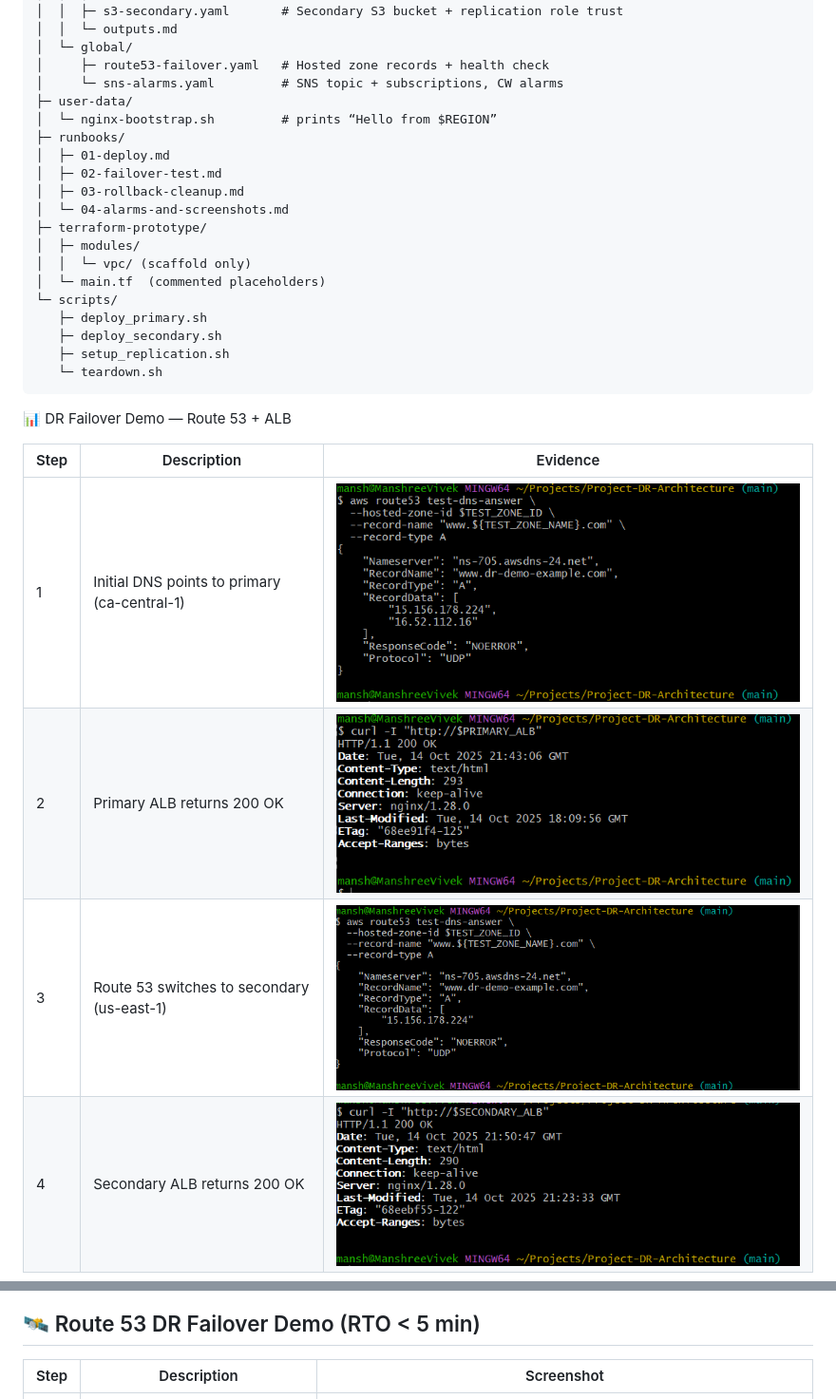
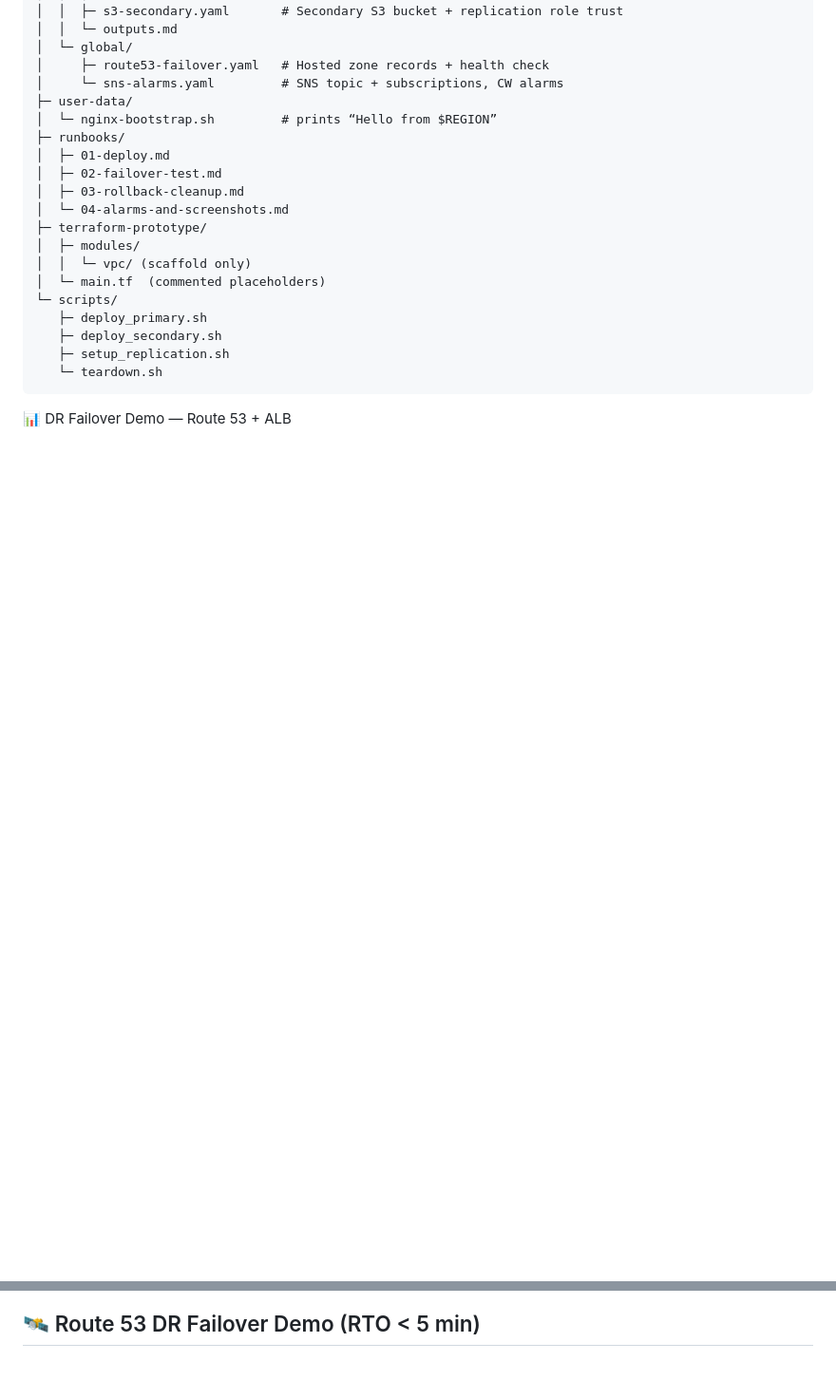
Before and after one commit to Manshree-cloud/Project-DR-Architecture, a Markdown page: README.md, 2 parts joined by grey strips. Shown at 95% size. Drawn GitHub-style; blank space fills up the shorter version.

````diff
--- a/README.md
+++ b/README.md
@@ -69,10 +69,4 @@ aws-multi-region-dr-reference/
 ```
  📊 DR Failover Demo — Route 53 + ALB
 
-| Step | Description                           | Evidence |
-|------|---------------------------------------|-----------|
-| 1    | Initial DNS points to primary (ca-central-1) | ![dns_primary](docs/dns_primary.png) |
-| 2    | Primary ALB returns 200 OK | ![primary_200](docs/primary_200.png) |
-| 3    | Route 53 switches to secondary (us-east-1) | ![dns_secondary](docs/dns_secondary.png) |
-| 4    | Secondary ALB returns 200 OK | ![secondary_200](docs/secondary_200.png) |
 
@@ -97,8 +96,7 @@ aws-multi-region-dr-reference/
 
 ## 🛰️ Route 53 DR Failover Demo (RTO < 5 min)
 
-| Step | Description                                    | Screenshot |
-|------|-----------------------------------------------|------------|
+
 | 🔹 | Primary ALB healthy (200 OK)                    | ![primary_200](docs/primary_200.png) |
 | 🔹 | TG health check failure simulated               | ![tg_healthcheck](docs/tg_healthcheck.png) |
 | 🔹 | DNS switches to secondary automatically        | ![dns_secondary](docs/dns_secondary.png) |
````
Also changed, not shown: other parts of README.md (+17 -13 lines).
